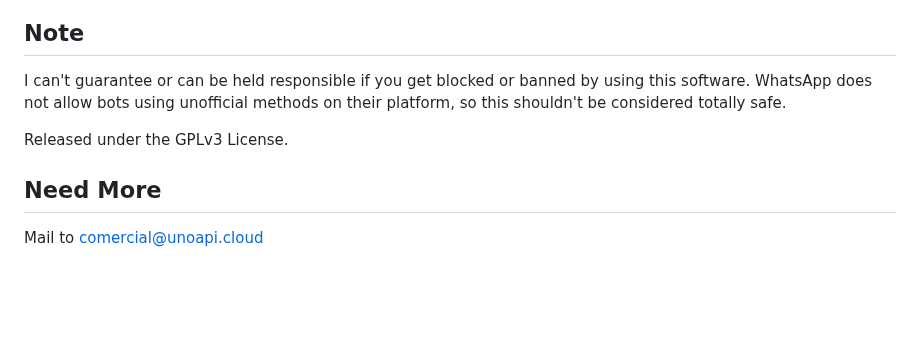
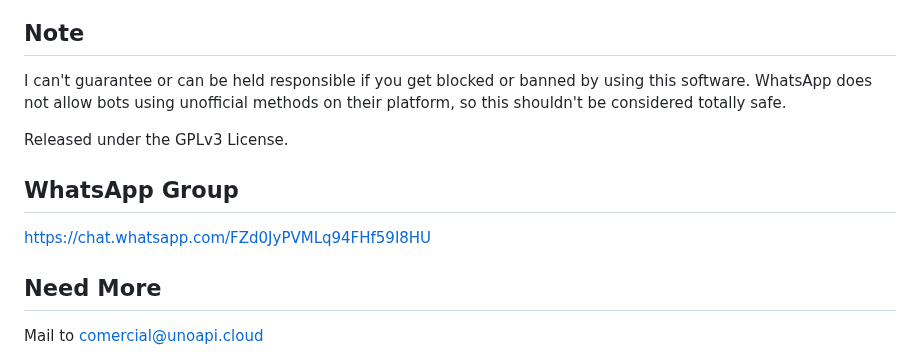
Before and after one commit to clairton/unoapi-cloud, a Markdown page: README.md, the part around the change. Drawn GitHub-style; blank space fills up the shorter version.

Commit message:
Atualizar o README.md

```diff
--- a/README.md
+++ b/README.md
@@ -400,6 +400,10 @@ their platform, so this shouldn't be considered totally safe.
 
 Released under the GPLv3 License.
 
+## WhatsApp Group
+
+https://chat.whatsapp.com/FZd0JyPVMLq94FHf59I8HU
+
 ## Need More
 
 Mail to comercial@unoapi.cloud
```
